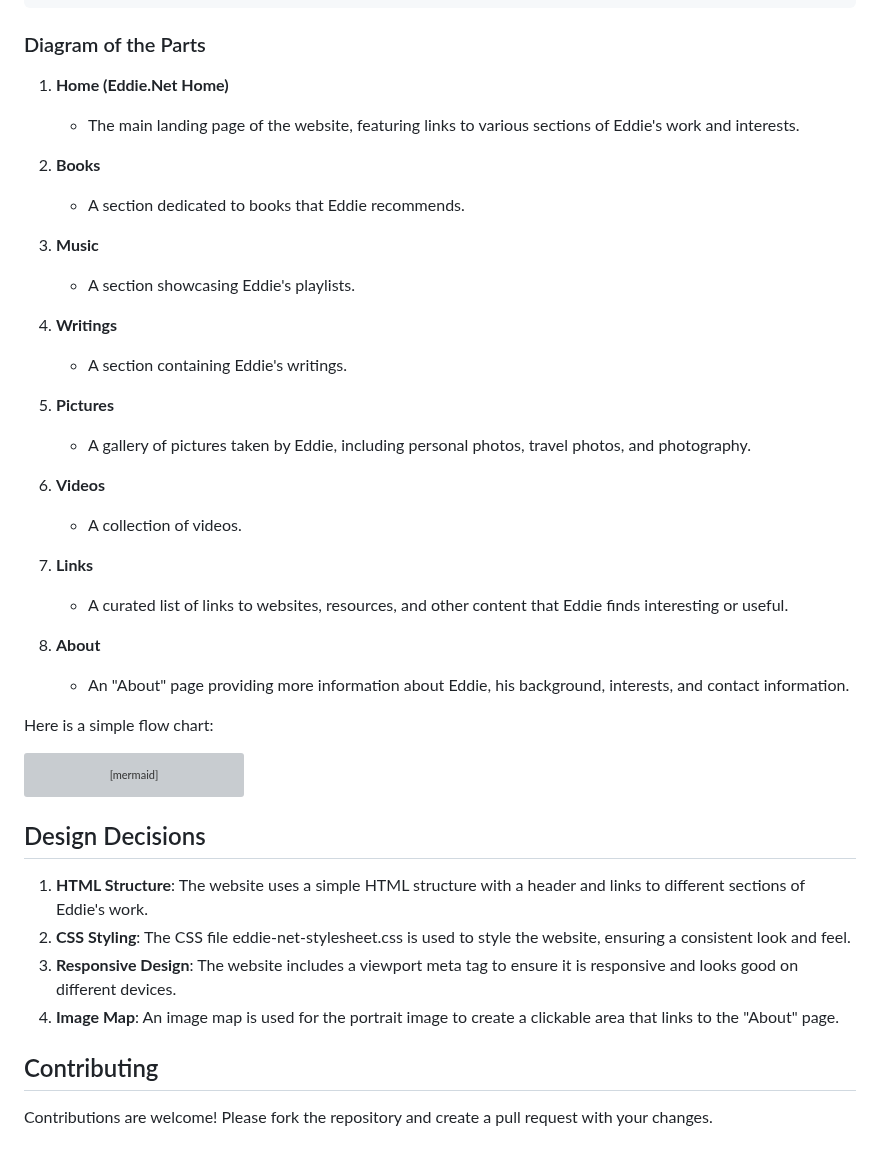
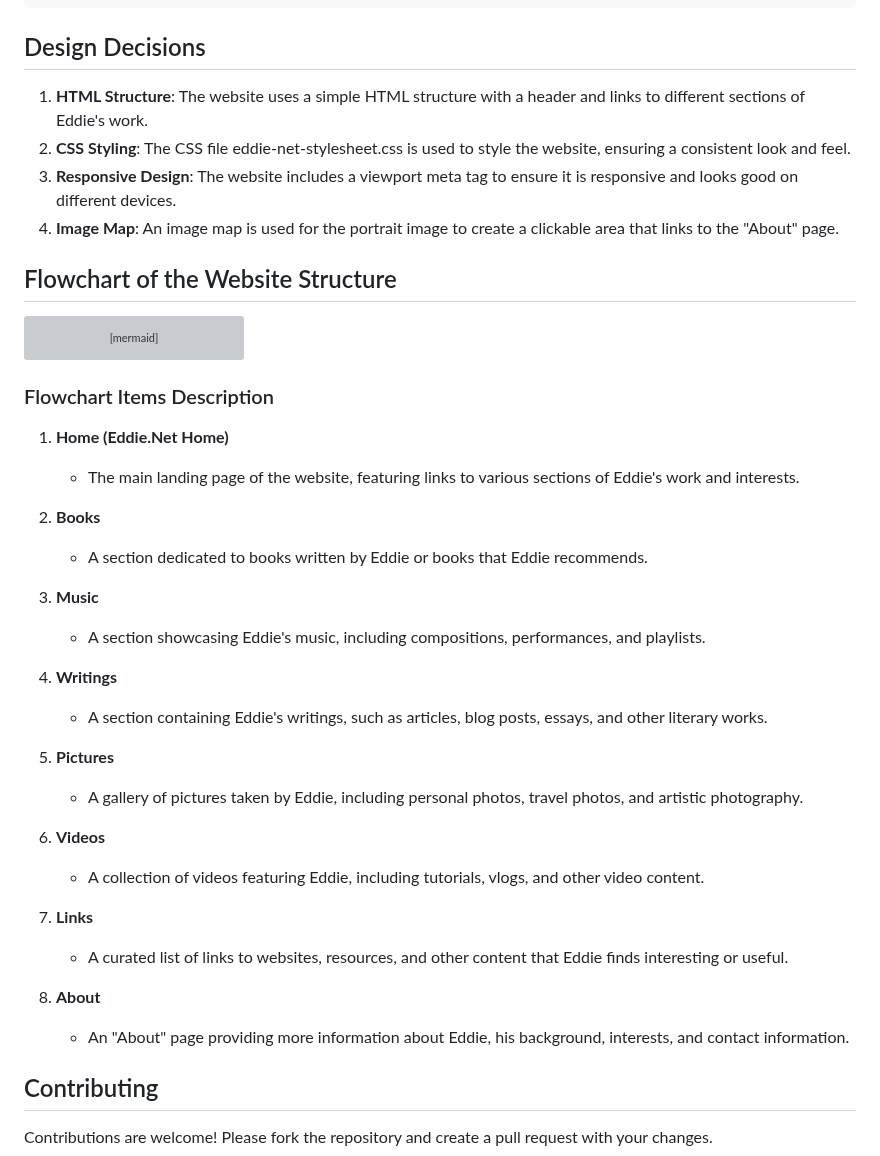
Before and after one commit to edisedis777/HTML-website, a Markdown page: README.md, the part around one of its changes. Rendered like a GitHub page; grey boxes are pictures that could not be loaded.

````diff
--- a/README.md
+++ b/README.md
@@ -75,34 +49,14 @@ eddie-net-website/
 └── README.md
 ```
 
-### Diagram of the Parts
+## Design Decisions
 
-1. **Home (Eddie.Net Home)**
-   - The main landing page of the website, featuring links to various sections of Eddie's work and interests.
+1. **HTML Structure**: The website uses a simple HTML structure with a header and links to different sections of Eddie's work.
+2. **CSS Styling**: The CSS file eddie-net-stylesheet.css is used to style the website, ensuring a consistent look and feel.
+3. **Responsive Design**: The website includes a viewport meta tag to ensure it is responsive and looks good on different devices.
+4. **Image Map**: An image map is used for the portrait image to create a clickable area that links to the "About" page.
 
-2. **Books**
-   - A section dedicated to books that Eddie recommends.
-
-3. **Music**
-   - A section showcasing Eddie's playlists.
-
-4. **Writings**
-   - A section containing Eddie's writings.
-
-5. **Pictures**
-   - A gallery of pictures taken by Eddie, including personal photos, travel photos, and photography.
-
-6. **Videos**
-   - A collection of videos.
-
-7. **Links**
-   - A curated list of links to websites, resources, and other content that Eddie finds interesting or useful.
-
-8. **About**
-   - An "About" page providing more information about Eddie, his background, interests, and contact information.
-
-
-Here is a simple flow chart:
+## Flowchart of the Website Structure
 
 ```mermaid
 graph TD;
@@ -115,12 +69,32 @@ graph TD;
     Home --> About["About"];
 ```
 
-## Design Decisions
+### Flowchart Items Description
 
-1. **HTML Structure**: The website uses a simple HTML structure with a header and links to different sections of Eddie's work.
-2. **CSS Styling**: The CSS file eddie-net-stylesheet.css is used to style the website, ensuring a consistent look and feel.
-3. **Responsive Design**: The website includes a viewport meta tag to ensure it is responsive and looks good on different devices.
-4. **Image Map**: An image map is used for the portrait image to create a clickable area that links to the "About" page.
+1. **Home (Eddie.Net Home)**
+   - The main landing page of the website, featuring links to various sections of Eddie's work and interests.
+
+2. **Books**
+   - A section dedicated to books written by Eddie or books that Eddie recommends.
+
+3. **Music**
+   - A section showcasing Eddie's music, including compositions, performances, and playlists.
+
+4. **Writings**
+   - A section containing Eddie's writings, such as articles, blog posts, essays, and other literary works.
+
+5. **Pictures**
+   - A gallery of pictures taken by Eddie, including personal photos, travel photos, and artistic photography.
+
+6. **Videos**
+   - A collection of videos featuring Eddie, including tutorials, vlogs, and other video content.
+
+7. **Links**
+   - A curated list of links to websites, resources, and other content that Eddie finds interesting or useful.
+
+8. **About**
+   - An "About" page providing more information about Eddie, his background, interests, and contact information.
+
 
 ## Contributing
 
````
Also changed, not shown: other parts of README.md (+0 -26 lines).
